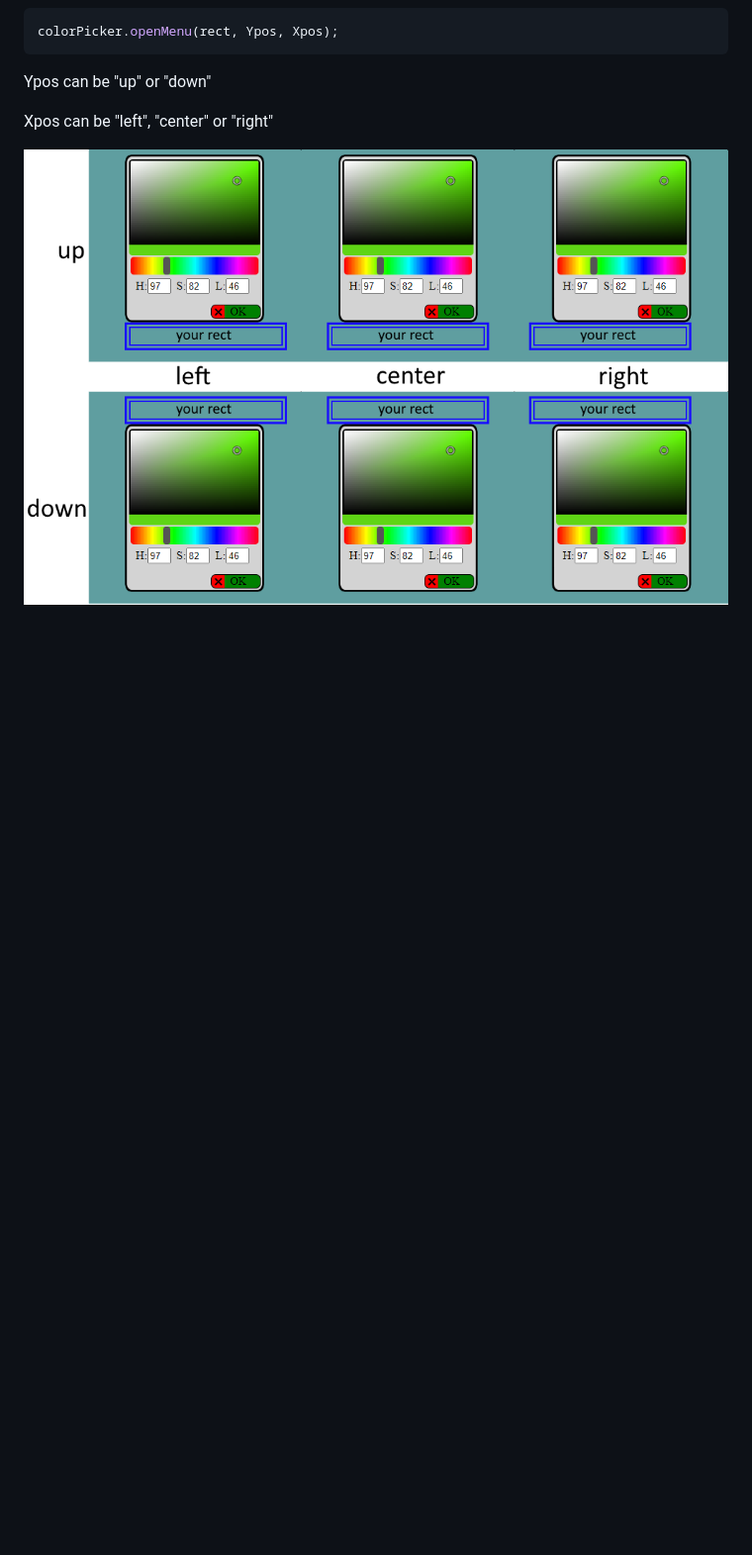
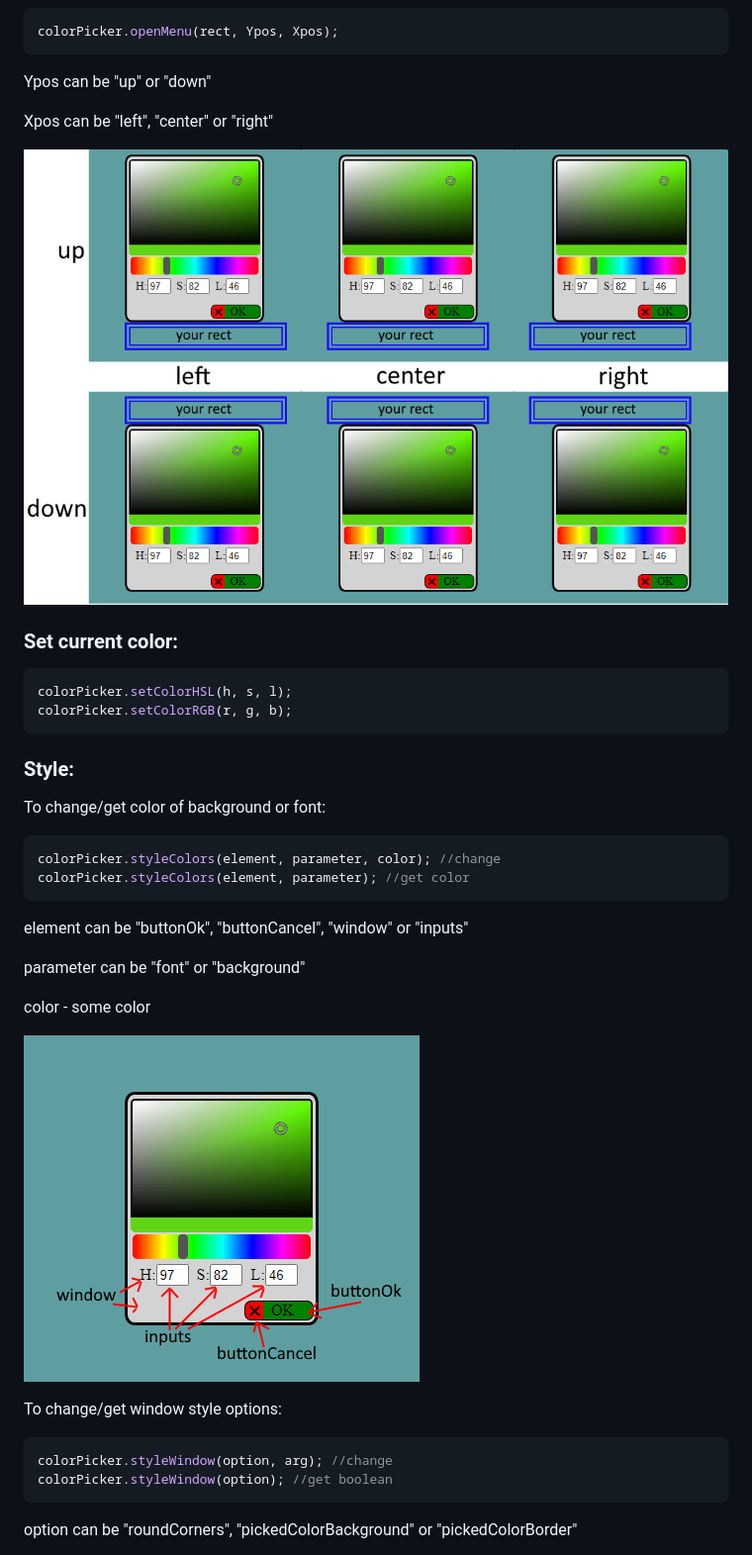
Before and after one commit to MixelTe/color-changer-menu, a Markdown page: README.md, the part around the change printed below. Shown: that part at 99% size. Rendered like a GitHub page; pictures changed too: docs/menu_colors.png (added); blank space fills up the shorter version.

````diff
--- a/README.md
+++ b/README.md
@@ -61,3 +61,34 @@ Ypos can be "up" or "down"
 Xpos can be "left", "center" or "right"
 
 ![](/docs/menu_place.png)
+
+### Set current color:
+``` js
+colorPicker.setColorHSL(h, s, l);
+colorPicker.setColorRGB(r, g, b);
+```
+
+### Style:
+To change/get color of background or font:
+
+``` js
+colorPicker.styleColors(element, parameter, color); //change
+colorPicker.styleColors(element, parameter); //get color
+```
+
+element can be "buttonOk", "buttonCancel", "window" or "inputs"
+
+parameter can be "font" or "background"
+
+color - some color
+
+![](/docs/menu_colors.png)
+
+To change/get window style options:
+
+``` js
+colorPicker.styleWindow(option, arg); //change
+colorPicker.styleWindow(option); //get boolean
+```
+option can be "roundCorners", "pickedColorBackground" or "pickedColorBorder"
+
````
Also changed, not shown: other parts of README.md (+14 -1 lines), docs/menu_backgroundColor.gif (added), docs/menu_notRounded.png (added), 1 other file.
